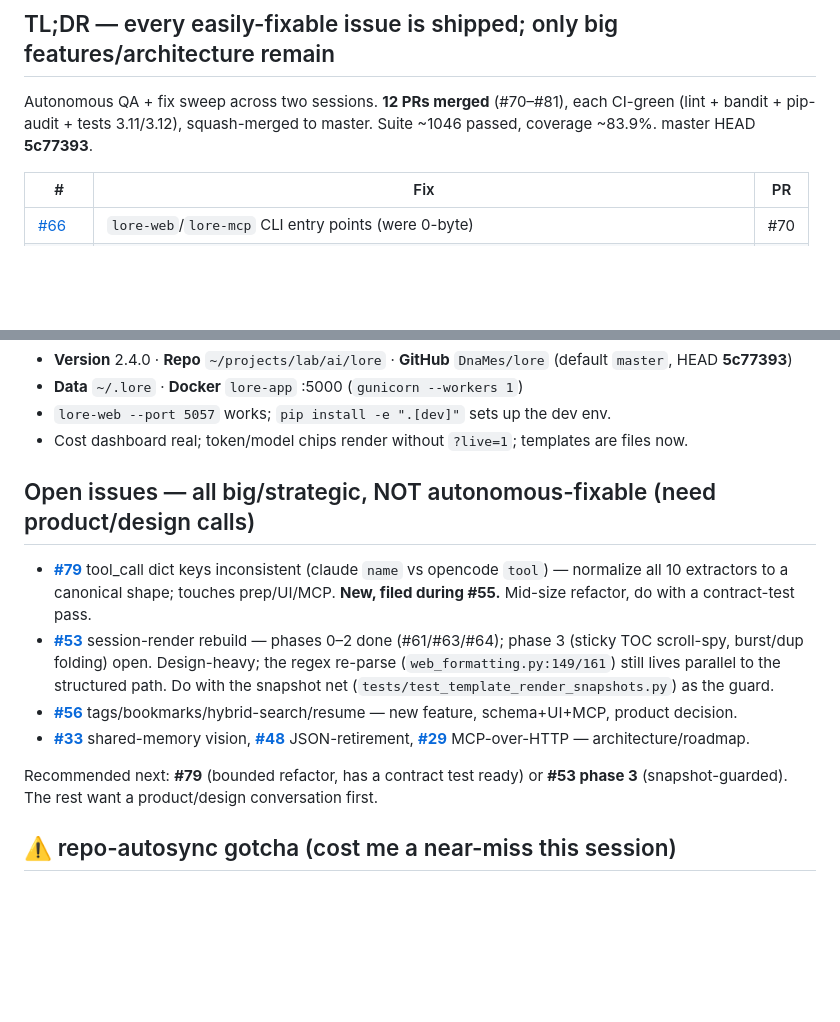
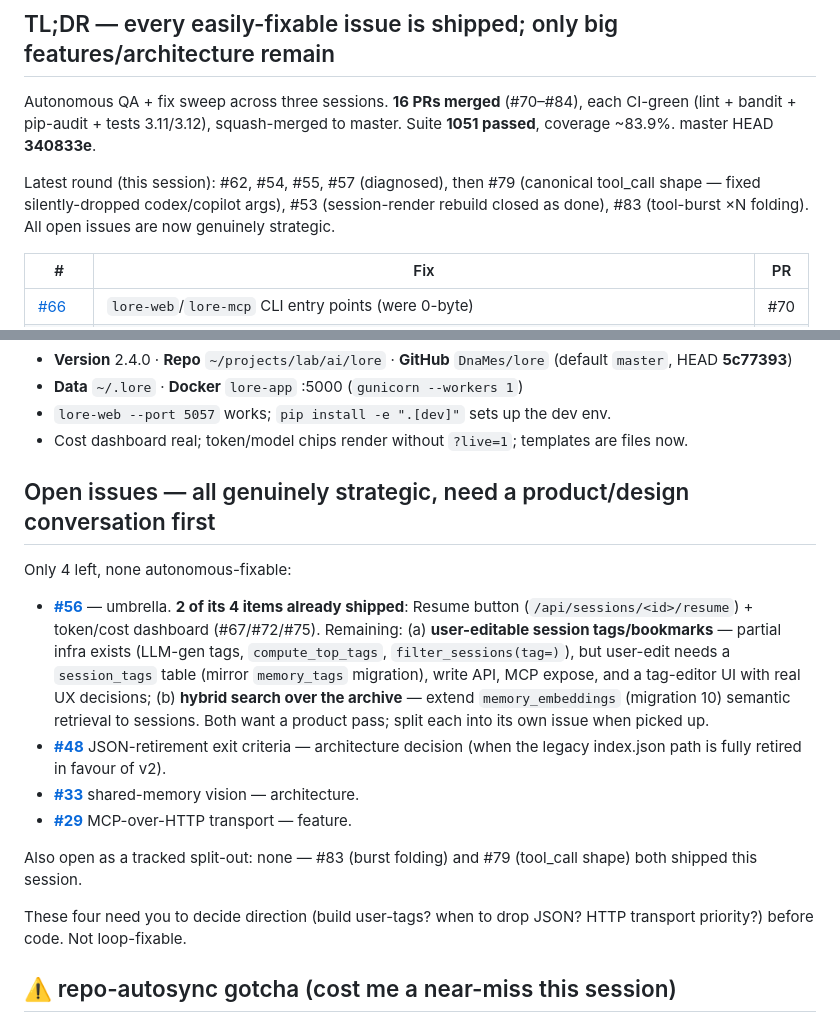
Before and after one commit to DnaMes/ai-history, a Markdown page: HANDOFF.md, 2 parts joined by grey strips. GitHub-like rendering; blank space fills up the shorter version.

Commit message:
docs(handoff): #62/#54/#55/#57/#79/#53/#83 shipped; 4 strategic issues left
This session closed every remaining loop-fixable issue: served-path token chips
(#62), opencode truncation (#54), parametrized contract tests (#55), raw-import
gap diagnosis (#57), canonical tool_call shape that unhid codex/copilot args
(#79), session-render rebuild closed as done (#53), and tool-burst ×N folding
(#83). 16 PRs total (#70–#84). The 4 open issues (#56, #48, #33, #29) are all
strategic — user-tags/hybrid-search, JSON-retirement, shared-memory, MCP-HTTP —
and need a product/design call before code.

Co-Authored-By: Claude Opus 4.8 (1M context) <noreply@anthropic.com>
Claude-Session: https://claude.ai/code/session_01RKWyb4CfyLpvFAcA65RMc8

```diff
--- a/HANDOFF.md
+++ b/HANDOFF.md
@@ -6,9 +6,13 @@
 
 ## TL;DR — every easily-fixable issue is shipped; only big features/architecture remain
 
-Autonomous QA + fix sweep across two sessions. **12 PRs merged** (#70–#81), each CI-green
-(lint + bandit + pip-audit + tests 3.11/3.12), squash-merged to master. Suite ~1046 passed,
-coverage ~83.9%. master HEAD **5c77393**.
+Autonomous QA + fix sweep across three sessions. **16 PRs merged** (#70–#84), each CI-green
+(lint + bandit + pip-audit + tests 3.11/3.12), squash-merged to master. Suite **1051 passed**,
+coverage ~83.9%. master HEAD **340833e**.
+
+Latest round (this session): #62, #54, #55, #57 (diagnosed), then #79 (canonical tool_call
+shape — fixed silently-dropped codex/copilot args), #53 (session-render rebuild closed as done),
+#83 (tool-burst ×N folding). All open issues are now genuinely strategic.
 
 | # | Fix | PR |
 |---|---|---|
@@ -29,14 +33,18 @@ coverage ~83.9%. master HEAD **5c77393**.
 - `lore-web --port 5057` works; `pip install -e ".[dev]"` sets up the dev env.
 - Cost dashboard real; token/model chips render without `?live=1`; templates are files now.
 
-## Open issues — all big/strategic, NOT autonomous-fixable (need product/design calls)
+## Open issues — all genuinely strategic, need a product/design conversation first
 
-- **[#79](https://github.com/DnaMes/lore/issues/79)** tool_call dict keys inconsistent (claude `name` vs opencode `tool`) — normalize all 10 extractors to a canonical shape; touches prep/UI/MCP. **New, filed during #55.** Mid-size refactor, do with a contract-test pass.
-- **[#53](https://github.com/DnaMes/lore/issues/53)** session-render rebuild — phases 0–2 done (#61/#63/#64); phase 3 (sticky TOC scroll-spy, burst/dup folding) open. Design-heavy; the regex re-parse (`web_formatting.py:149/161`) still lives parallel to the structured path. Do with the snapshot net (`tests/test_template_render_snapshots.py`) as the guard.
-- **[#56](https://github.com/DnaMes/lore/issues/56)** tags/bookmarks/hybrid-search/resume — new feature, schema+UI+MCP, product decision.
-- **[#33](https://github.com/DnaMes/lore/issues/33)** shared-memory vision, **[#48](https://github.com/DnaMes/lore/issues/48)** JSON-retirement, **[#29](https://github.com/DnaMes/lore/issues/29)** MCP-over-HTTP — architecture/roadmap.
+Only 4 left, none autonomous-fixable:
 
-Recommended next: **#79** (bounded refactor, has a contract test ready) or **#53 phase 3** (snapshot-guarded). The rest want a product/design conversation first.
+- **[#56](https://github.com/DnaMes/lore/issues/56)** — umbrella. **2 of its 4 items already shipped**: Resume button (`/api/sessions/<id>/resume`) + token/cost dashboard (#67/#72/#75). Remaining: (a) **user-editable session tags/bookmarks** — partial infra exists (LLM-gen tags, `compute_top_tags`, `filter_sessions(tag=)`), but user-edit needs a `session_tags` table (mirror `memory_tags` migration), write API, MCP expose, and a tag-editor UI with real UX decisions; (b) **hybrid search over the archive** — extend `memory_embeddings` (migration 10) semantic retrieval to sessions. Both want a product pass; split each into its own issue when picked up.
+- **[#48](https://github.com/DnaMes/lore/issues/48)** JSON-retirement exit criteria — architecture decision (when the legacy index.json path is fully retired in favour of v2).
+- **[#33](https://github.com/DnaMes/lore/issues/33)** shared-memory vision — architecture.
+- **[#29](https://github.com/DnaMes/lore/issues/29)** MCP-over-HTTP transport — feature.
+
+Also open as a tracked split-out: none — #83 (burst folding) and #79 (tool_call shape) both shipped this session.
+
+These four need you to decide direction (build user-tags? when to drop JSON? HTTP transport priority?) before code. Not loop-fixable.
 
 ## ⚠️ repo-autosync gotcha (cost me a near-miss this session)
 
```
